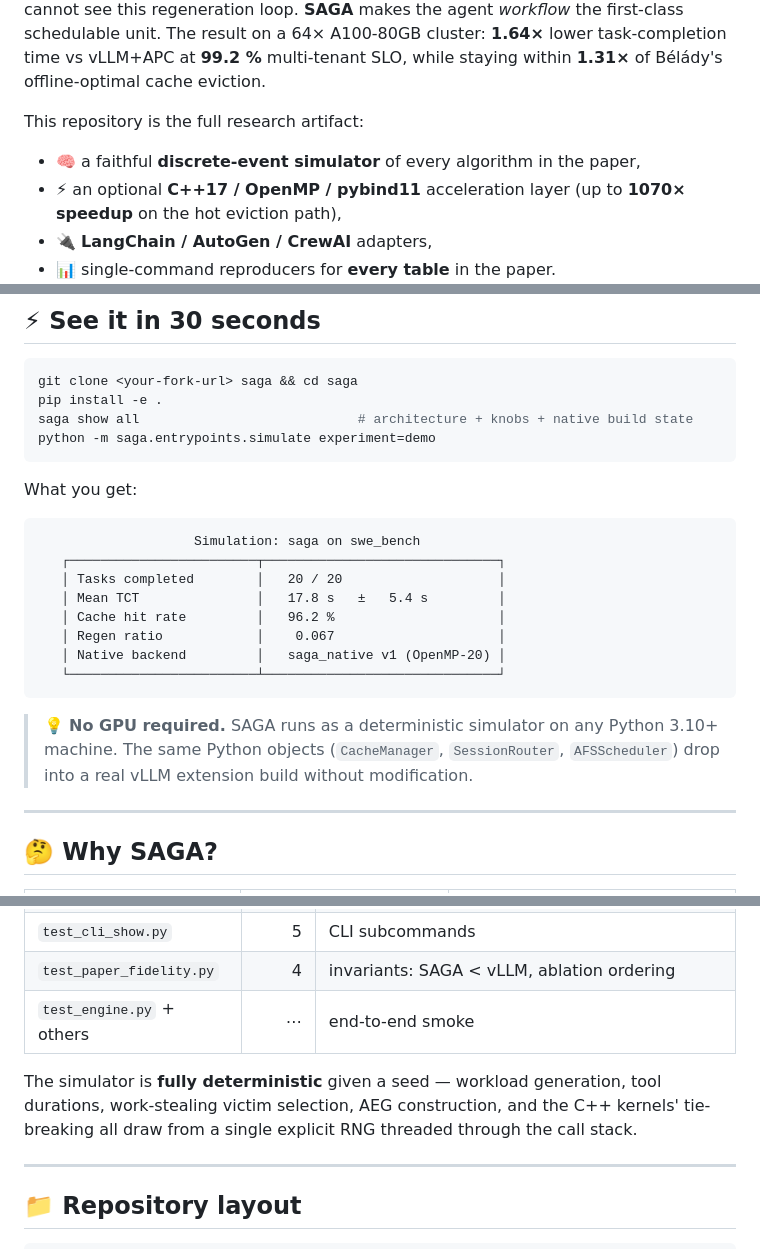
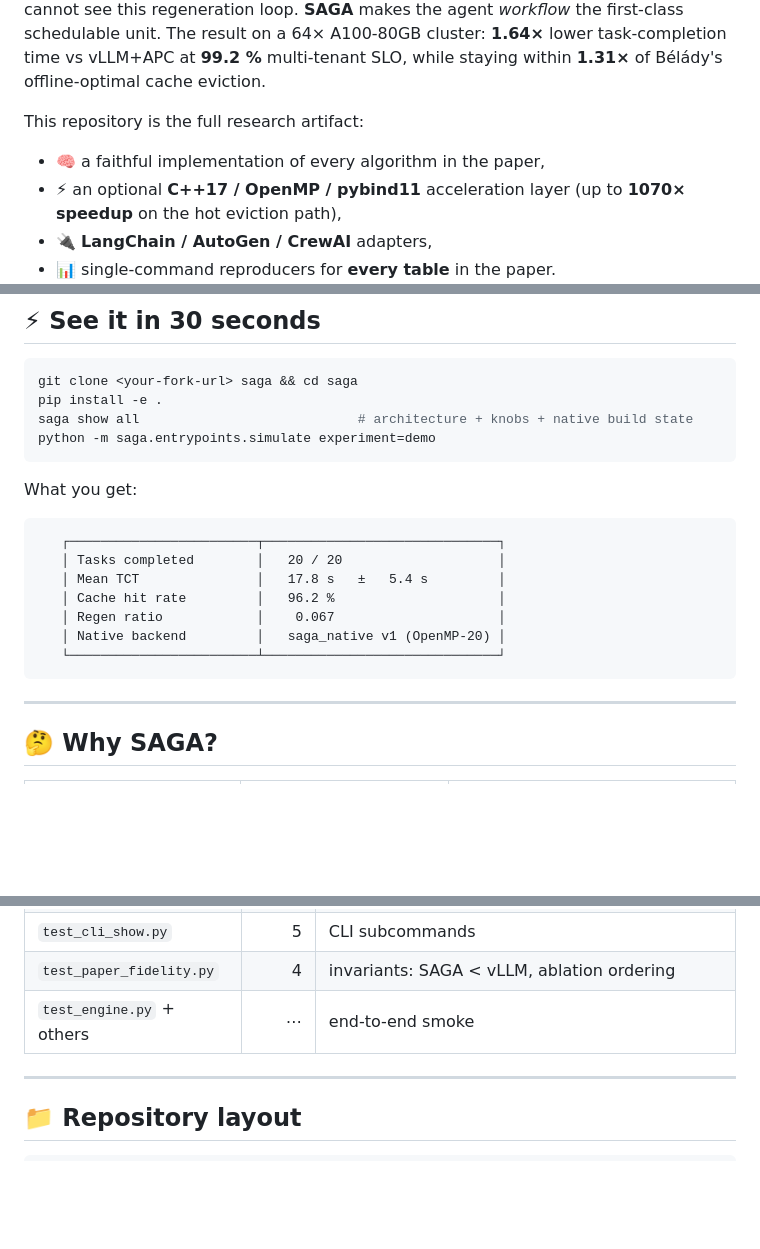
Before and after one commit to researchartifacts2025/SAGA, a Markdown page: README.md, 3 parts joined by grey strips. GitHub-like rendering; blank space fills up the shorter version.

````diff
--- a/README.md
+++ b/README.md
@@ -57,7 +57,7 @@ offline-optimal cache eviction.
 
 This repository is the full research artifact:
 
-- 🧠 a faithful **discrete-event simulator** of every algorithm in the paper,
+- 🧠 a faithful implementation of every algorithm in the paper,
 - ⚡ an optional **C++17 / OpenMP / pybind11** acceleration layer
   (up to **1070× speedup** on the hot eviction path),
 - 🔌 **LangChain / AutoGen / CrewAI** adapters,
@@ -77,7 +77,6 @@ python -m saga.entrypoints.simulate experiment=demo
 What you get:
 
 ```
-                    Simulation: saga on swe_bench
    ┌────────────────────────┬──────────────────────────────┐
    │ Tasks completed        │   20 / 20                    │
    │ Mean TCT               │   17.8 s   ±   5.4 s         │
@@ -86,11 +85,6 @@ What you get:
    │ Native backend         │   saga_native v1 (OpenMP-20) │
    └────────────────────────┴──────────────────────────────┘
 ```
-
-> 💡 **No GPU required.** SAGA runs as a deterministic simulator on any
-> Python 3.10+ machine. The same Python objects (`CacheManager`,
-> `SessionRouter`, `AFSScheduler`) drop into a real vLLM extension build
-> without modification.
 
 ---
 
@@ -450,11 +444,6 @@ make check               # all three
 | `test_paper_fidelity.py`   |  4 | invariants: SAGA &lt; vLLM, ablation ordering |
 | `test_engine.py` + others  |  ⋯ | end-to-end smoke |
 
-The simulator is **fully deterministic** given a seed — workload generation,
-tool durations, work-stealing victim selection, AEG construction, and the
-C++ kernels' tie-breaking all draw from a single explicit RNG threaded
-through the call stack.
-
 ---
 
 ## 📁 Repository layout
````
Also changed, not shown: other parts of README.md (+1 -1 lines).
